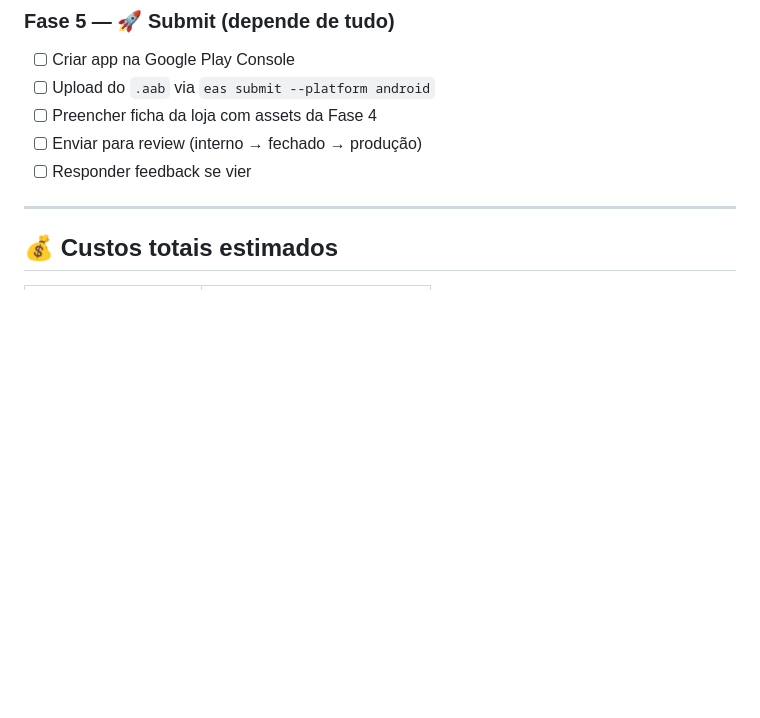
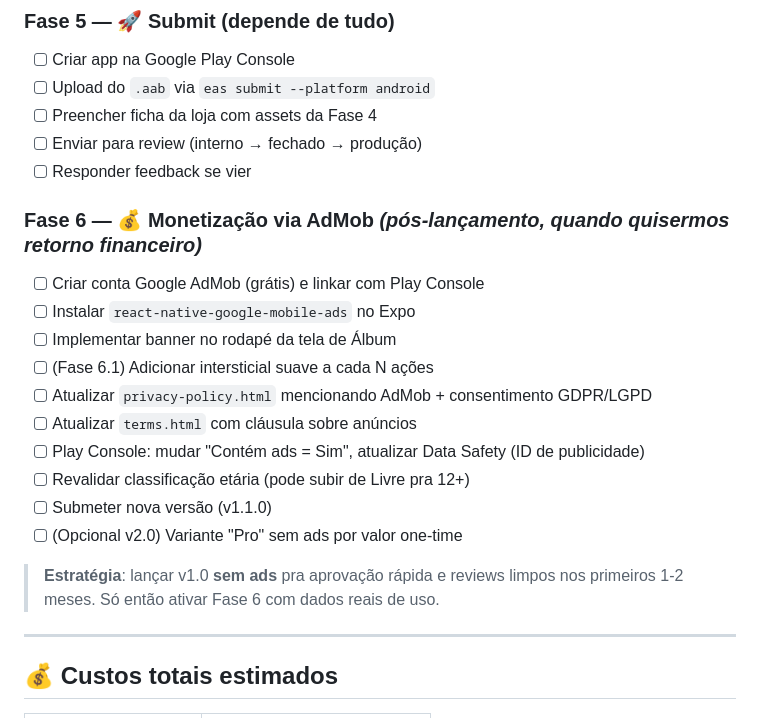
Before and after one commit to tapajosgustavo-collab/Album-2026-copa, a Markdown page: PLANO.md, the part around the change. Rendered like a GitHub page; blank space fills up the shorter version.

Commit message:
plano: adicionar Fase 6 (monetizacao via AdMob) pos-lancamento
Registrado no roadmap pra quando for hora de ativar ads.
Estrategia: lancar v1.0 sem ads, adicionar via v1.1 depois
de coletar primeiras reviews e feedback.

Co-Authored-By: Claude Sonnet 4.6 <noreply@anthropic.com>

```diff
--- a/PLANO.md
+++ b/PLANO.md
@@ -84,6 +84,20 @@ Fase 2 (Backend) ──┘                    │
 - [ ] Enviar para review (interno → fechado → produção)
 - [ ] Responder feedback se vier
 
+### Fase 6 — 💰 Monetização via AdMob _(pós-lançamento, quando quisermos retorno financeiro)_
+- [ ] Criar conta Google AdMob (grátis) e linkar com Play Console
+- [ ] Instalar `react-native-google-mobile-ads` no Expo
+- [ ] Implementar banner no rodapé da tela de Álbum
+- [ ] (Fase 6.1) Adicionar intersticial suave a cada N ações
+- [ ] Atualizar `privacy-policy.html` mencionando AdMob + consentimento GDPR/LGPD
+- [ ] Atualizar `terms.html` com cláusula sobre anúncios
+- [ ] Play Console: mudar "Contém ads = Sim", atualizar Data Safety (ID de publicidade)
+- [ ] Revalidar classificação etária (pode subir de Livre pra 12+)
+- [ ] Submeter nova versão (v1.1.0)
+- [ ] (Opcional v2.0) Variante "Pro" sem ads por valor one-time
+
+> **Estratégia**: lançar v1.0 **sem ads** pra aprovação rápida e reviews limpos nos primeiros 1-2 meses. Só então ativar Fase 6 com dados reais de uso.
+
 ---
 
 ## 💰 Custos totais estimados
```
